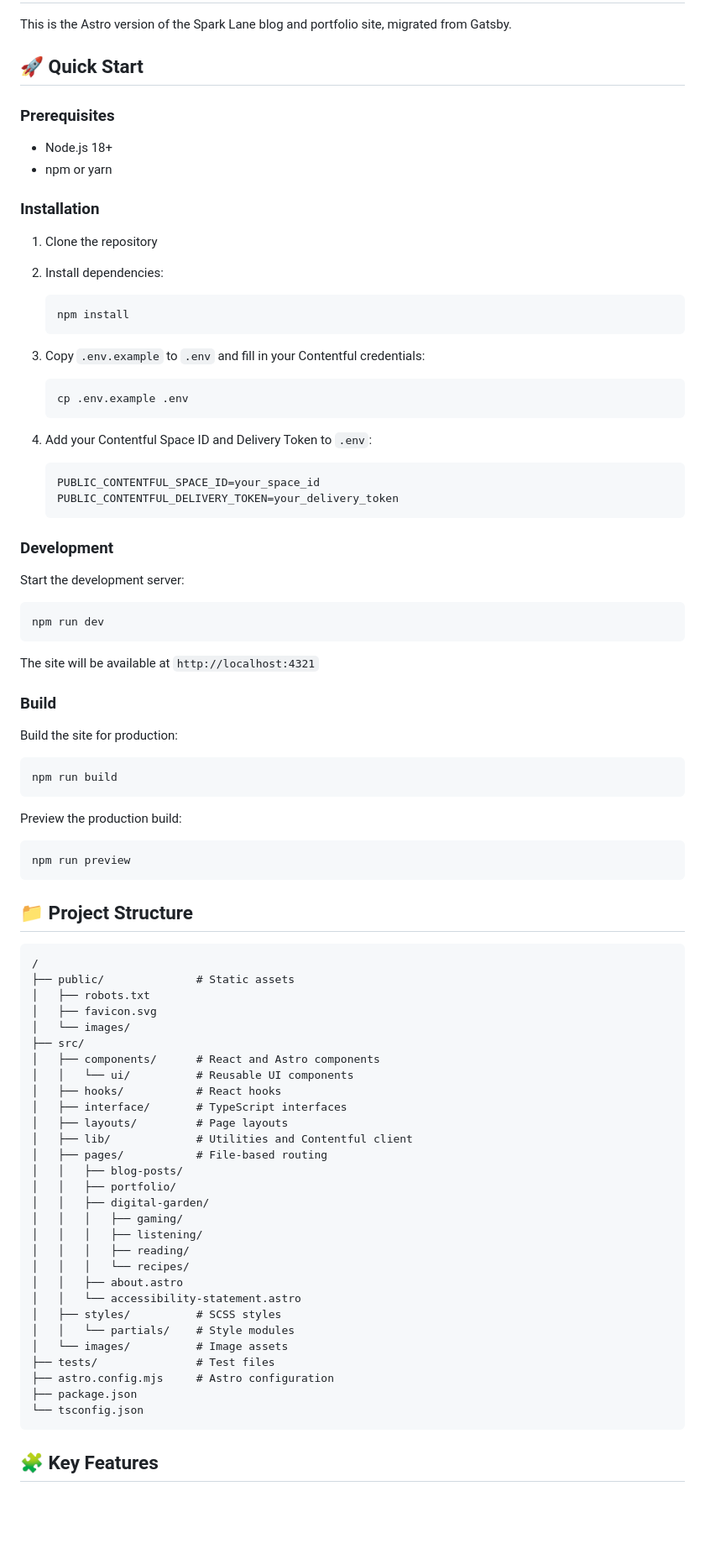
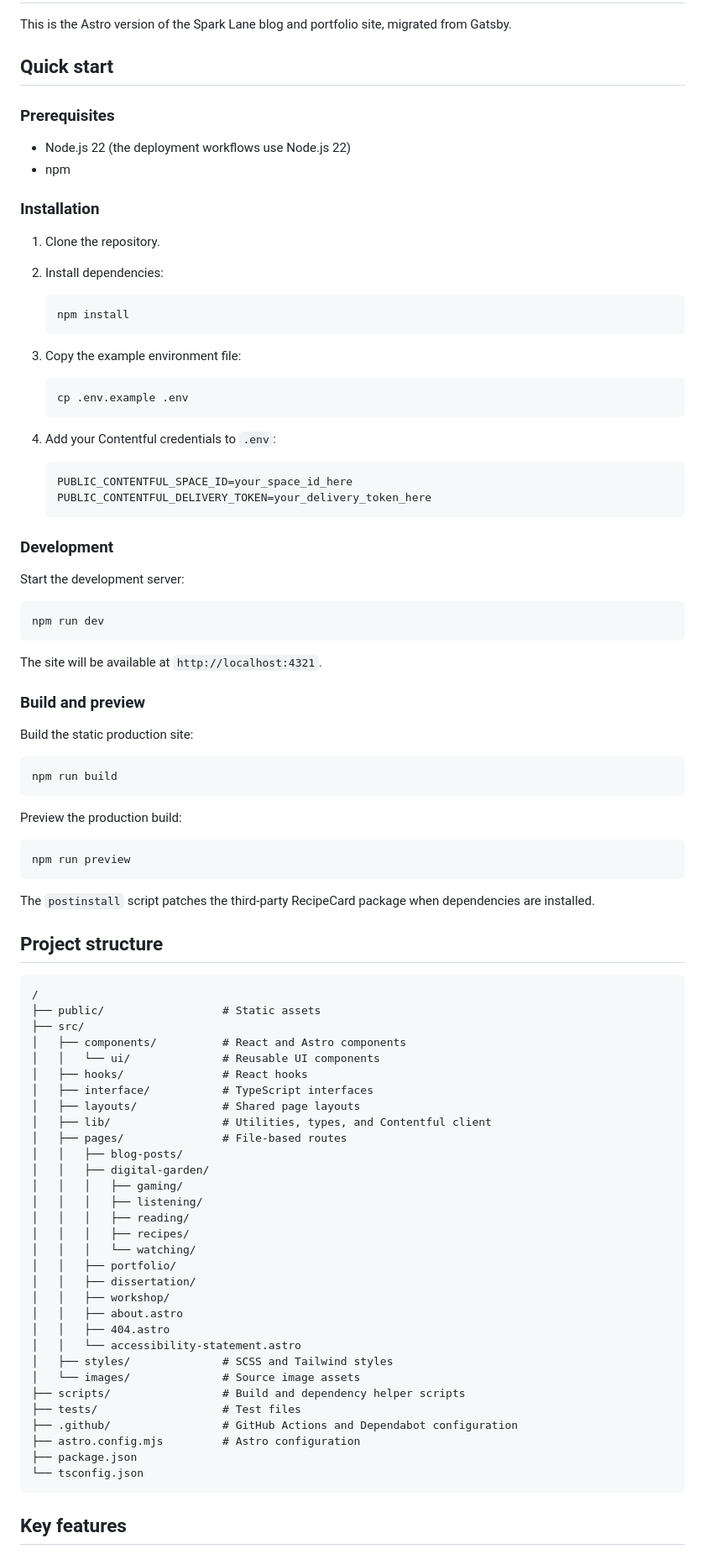
Before and after one commit to emmalouiselane/emmalouiselane.github.io, a Markdown page: README.md, the part around one of its changes. Shown at 84% size. GitHub-like rendering; blank space fills up the shorter version.

Commit message:
IMP Readme update

````diff
--- a/README.md
+++ b/README.md
@@ -2,30 +2,33 @@
 
 This is the Astro version of the Spark Lane blog and portfolio site, migrated from Gatsby.
 
-## 🚀 Quick Start
+## Quick start
 
 ### Prerequisites
 
-- Node.js 18+
-- npm or yarn
+- Node.js 22 (the deployment workflows use Node.js 22)
+- npm
 
 ### Installation
 
-1. Clone the repository
+1. Clone the repository.
 2. Install dependencies:
+
    ```bash
    npm install
    ```
 
-3. Copy `.env.example` to `.env` and fill in your Contentful credentials:
+3. Copy the example environment file:
+
    ```bash
    cp .env.example .env
    ```
 
-4. Add your Contentful Space ID and Delivery Token to `.env`:
+4. Add your Contentful credentials to `.env`:
+
    ```
-   PUBLIC_CONTENTFUL_SPACE_ID=your_space_id
-   PUBLIC_CONTENTFUL_DELIVERY_TOKEN=your_delivery_token
+   PUBLIC_CONTENTFUL_SPACE_ID=your_space_id_here
+   PUBLIC_CONTENTFUL_DELIVERY_TOKEN=your_delivery_token_here
    ```
 
 ### Development
@@ -36,11 +39,11 @@ Start the development server:
 npm run dev
 ```
 
-The site will be available at `http://localhost:4321`
+The site will be available at `http://localhost:4321`.
 
-### Build
+### Build and preview
 
-Build the site for production:
+Build the static production site:
 
 ```bash
 npm run build
@@ -52,39 +55,43 @@ Preview the production build:
 npm run preview
 ```
 
-## 📁 Project Structure
+The `postinstall` script patches the third-party RecipeCard package when dependencies are installed.
+
+## Project structure
 
 ```
 /
-├── public/              # Static assets
-│   ├── robots.txt
-│   ├── favicon.svg
-│   └── images/
+├── public/                  # Static assets
 ├── src/
-│   ├── components/      # React and Astro components
-│   │   └── ui/          # Reusable UI components
-│   ├── hooks/           # React hooks
-│   ├── interface/       # TypeScript interfaces
-│   ├── layouts/         # Page layouts
-│   ├── lib/             # Utilities and Contentful client
-│   ├── pages/           # File-based routing
+│   ├── components/          # React and Astro components
+│   │   └── ui/              # Reusable UI components
+│   ├── hooks/               # React hooks
+│   ├── interface/           # TypeScript interfaces
+│   ├── layouts/             # Shared page layouts
+│   ├── lib/                 # Utilities, types, and Contentful client
+│   ├── pages/               # File-based routes
 │   │   ├── blog-posts/
-│   │   ├── portfolio/
 │   │   ├── digital-garden/
 │   │   │   ├── gaming/
 │   │   │   ├── listening/
 │   │   │   ├── reading/
-│   │   │   └── recipes/
+│   │   │   ├── recipes/
+│   │   │   └── watching/
+│   │   ├── portfolio/
+│   │   ├── dissertation/
+│   │   ├── workshop/
 │   │   ├── about.astro
+│   │   ├── 404.astro
 │   │   └── accessibility-statement.astro
-│   ├── styles/          # SCSS styles
-│   │   └── partials/    # Style modules
-│   └── images/          # Image assets
-├── tests/               # Test files
-├── astro.config.mjs     # Astro configuration
+│   ├── styles/              # SCSS and Tailwind styles
+│   └── images/              # Source image assets
+├── scripts/                 # Build and dependency helper scripts
+├── tests/                   # Test files
+├── .github/                 # GitHub Actions and Dependabot configuration
+├── astro.config.mjs         # Astro configuration
 ├── package.json
 └── tsconfig.json
 ```
 
-## 🧩 Key Features
+## Key features
 
````
Also changed, not shown: other parts of README.md (+56 -47 lines).
